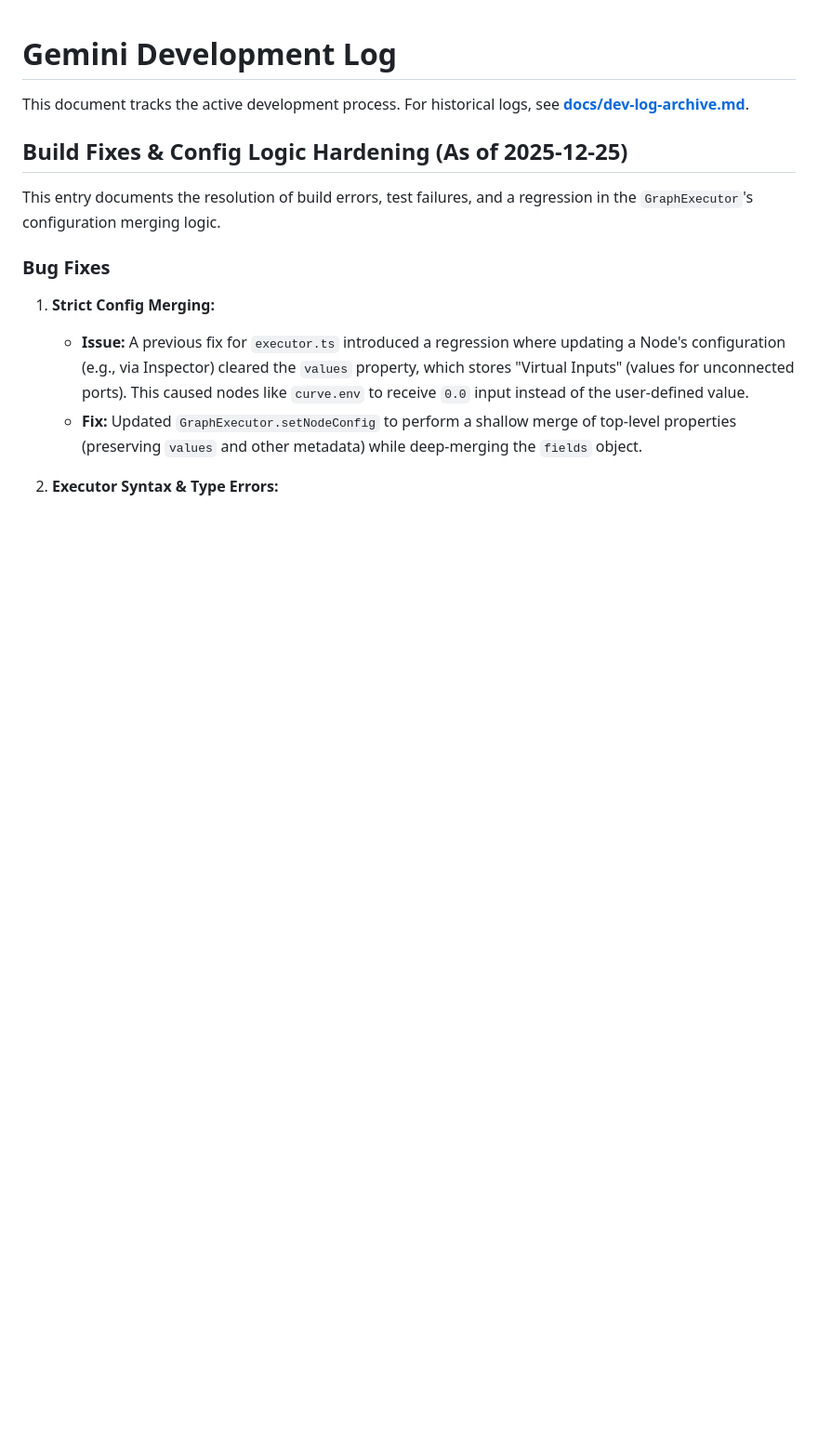
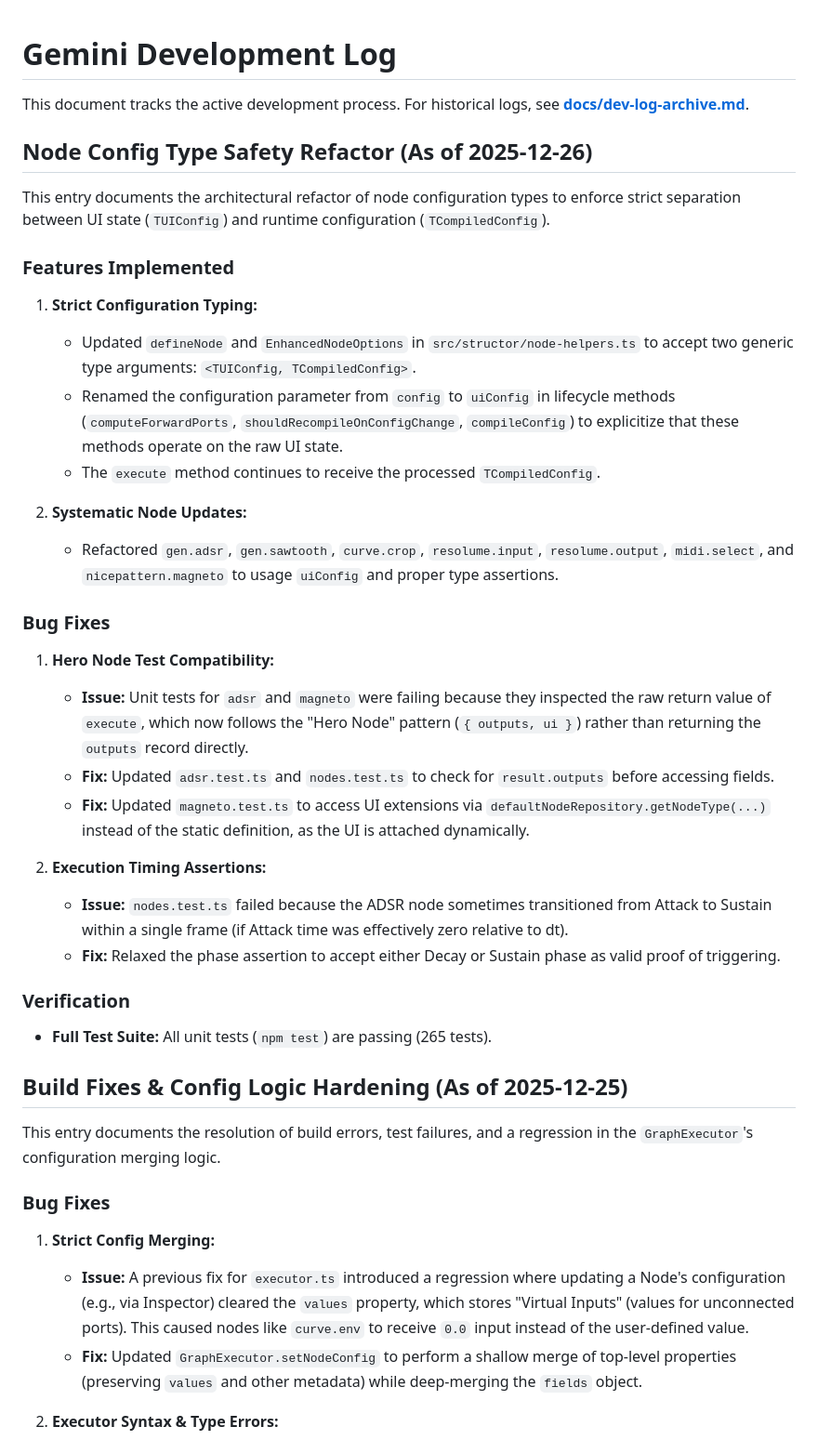
Before and after one commit to nattos/nano-repatch, a Markdown page: GEMINI.md, the part around the change. Shown: that part at 93% size. Drawn GitHub-style; blank space fills up the shorter version.

```diff
--- a/GEMINI.md
+++ b/GEMINI.md
@@ -2,6 +2,35 @@
 
 This document tracks the active development process.
 For historical logs, see **[docs/dev-log-archive.md](docs/dev-log-archive.md)**.
+
+## Node Config Type Safety Refactor (As of 2025-12-26)
+
+This entry documents the architectural refactor of node configuration types to enforce strict separation between UI state (`TUIConfig`) and runtime configuration (`TCompiledConfig`).
+
+### Features Implemented
+
+1.  **Strict Configuration Typing:**
+    *   Updated `defineNode` and `EnhancedNodeOptions` in `src/structor/node-helpers.ts` to accept two generic type arguments: `<TUIConfig, TCompiledConfig>`.
+    *   Renamed the configuration parameter from `config` to `uiConfig` in lifecycle methods (`computeForwardPorts`, `shouldRecompileOnConfigChange`, `compileConfig`) to explicitize that these methods operate on the raw UI state.
+    *   The `execute` method continues to receive the processed `TCompiledConfig`.
+
+2.  **Systematic Node Updates:**
+    *   Refactored `gen.adsr`, `gen.sawtooth`, `curve.crop`, `resolume.input`, `resolume.output`, `midi.select`, and `nicepattern.magneto` to usage `uiConfig` and proper type assertions.
+
+### Bug Fixes
+
+1.  **Hero Node Test Compatibility:**
+    *   **Issue:** Unit tests for `adsr` and `magneto` were failing because they inspected the raw return value of `execute`, which now follows the "Hero Node" pattern (`{ outputs, ui }`) rather than returning the `outputs` record directly.
+    *   **Fix:** Updated `adsr.test.ts` and `nodes.test.ts` to check for `result.outputs` before accessing fields.
+    *   **Fix:** Updated `magneto.test.ts` to access UI extensions via `defaultNodeRepository.getNodeType(...)` instead of the static definition, as the UI is attached dynamically.
+
+2.  **Execution Timing Assertions:**
+    *   **Issue:** `nodes.test.ts` failed because the ADSR node sometimes transitioned from Attack to Sustain within a single frame (if Attack time was effectively zero relative to dt).
+    *   **Fix:** Relaxed the phase assertion to accept either Decay or Sustain phase as valid proof of triggering.
+
+### Verification
+
+*   **Full Test Suite:** All unit tests (`npm test`) are passing (265 tests).
 
 ## Build Fixes & Config Logic Hardening (As of 2025-12-25)
 
```
Also changed, not shown: docs/NODE_DEVELOPMENT.md (+53 -3 lines), docs/execution_flow.md (+1 -1 lines).
